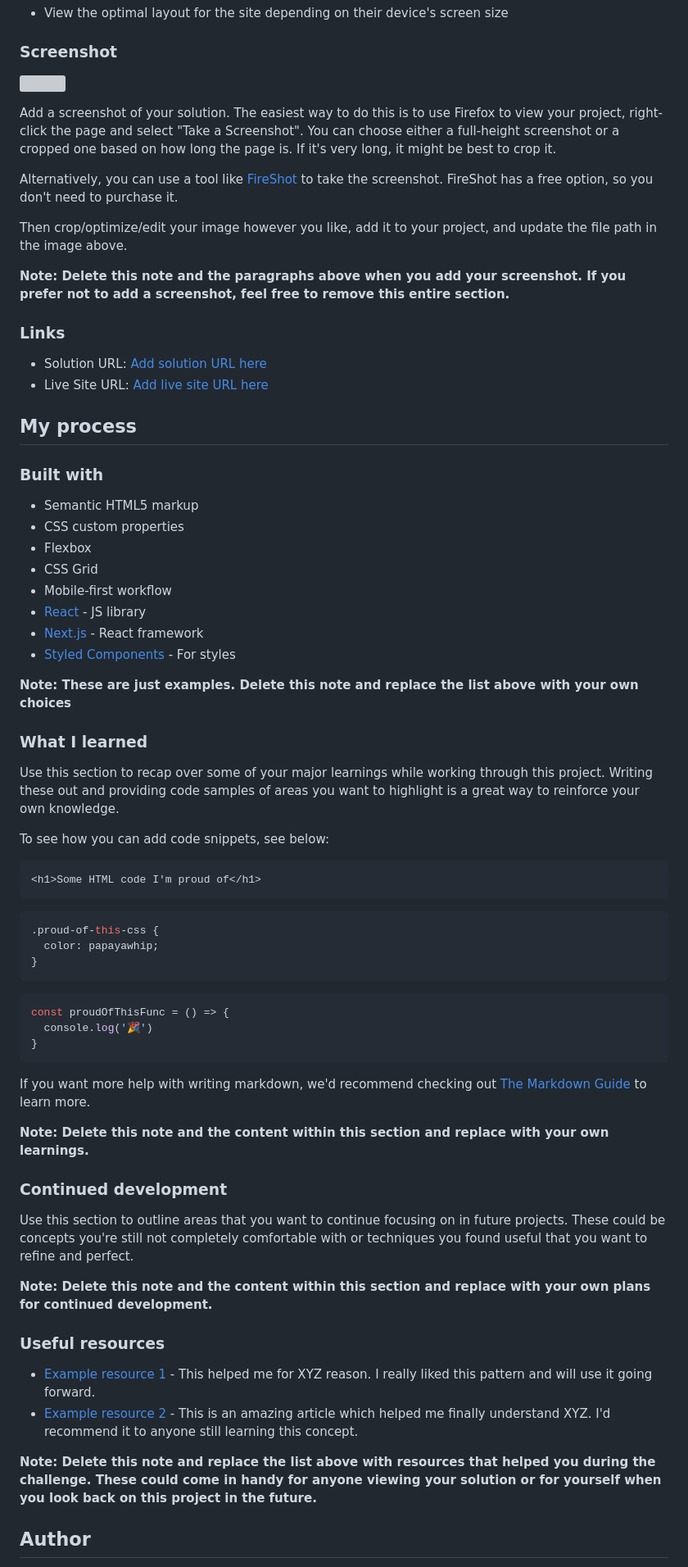
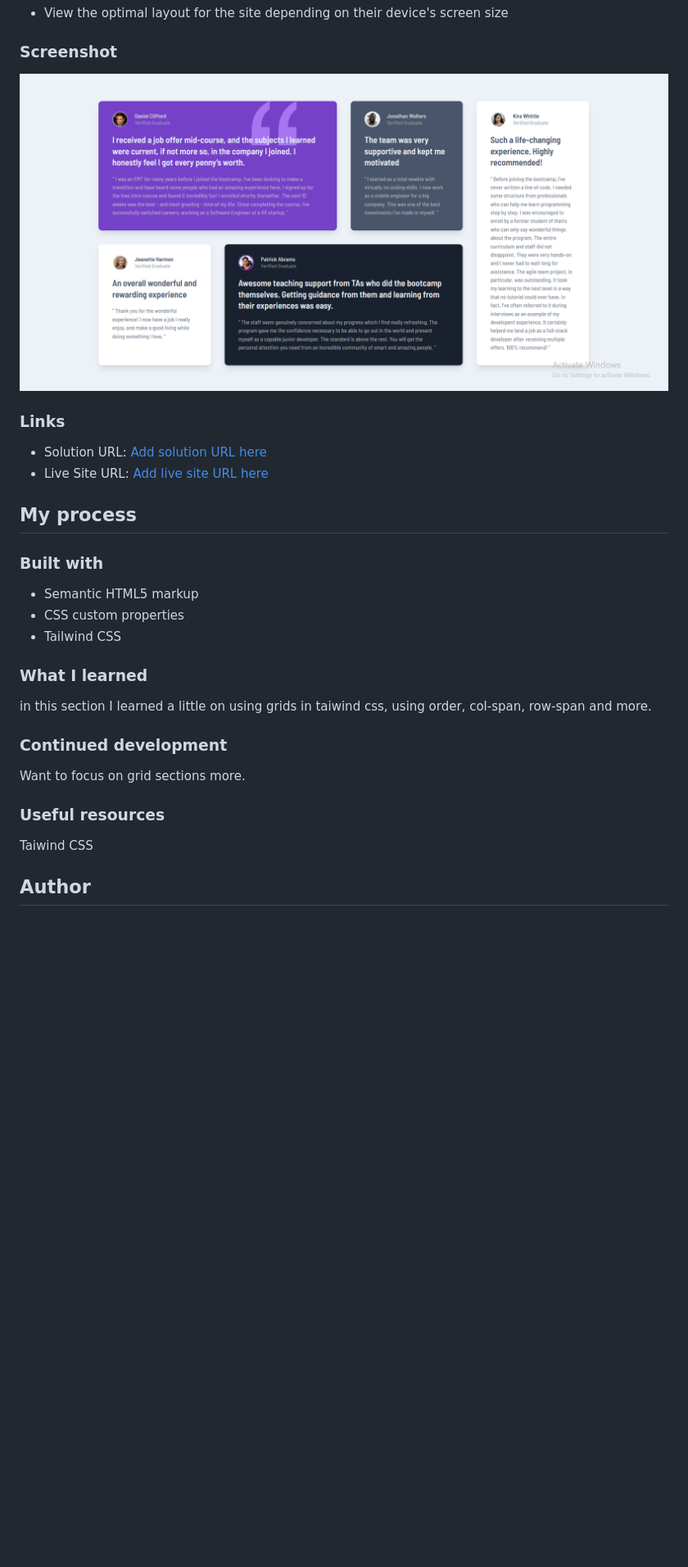
Before and after one commit to manjubhaskar02/FM3-testimonals-grid-section, a Markdown page: README-template.md, the part around the change printed below. Shown: that part at 82% size. GitHub-like rendering; pictures changed too: images/testimonal-grid.png (added); blank space fills up the shorter version; grey boxes are pictures that could not be loaded.

Commit message:
adjusted width and added readme template

````diff
--- a/README-template.md
+++ b/README-template.md
@@ -28,15 +28,8 @@ Users should be able to:
 
 ### Screenshot
 
-![](./screenshot.jpg)
+![Testimonal-grid](./images/testimonal-grid.png)
 
-Add a screenshot of your solution. The easiest way to do this is to use Firefox to view your project, right-click the page and select "Take a Screenshot". You can choose either a full-height screenshot or a cropped one based on how long the page is. If it's very long, it might be best to crop it.
-
-Alternatively, you can use a tool like [FireShot](https://getfireshot.com/) to take the screenshot. FireShot has a free option, so you don't need to purchase it.
-
-Then crop/optimize/edit your image however you like, add it to your project, and update the file path in the image above.
-
-**Note: Delete this note and the paragraphs above when you add your screenshot. If you prefer not to add a screenshot, feel free to remove this entire section.**
 
 ### Links
 
@@ -49,51 +42,17 @@ Then crop/optimize/edit your image however you like, add it to your project, and
 
 - Semantic HTML5 markup
 - CSS custom properties
-- Flexbox
-- CSS Grid
-- Mobile-first workflow
-- [React](https://reactjs.org/) - JS library
-- [Next.js](https://nextjs.org/) - React framework
-- [Styled Components](https://styled-components.com/) - For styles
-
-**Note: These are just examples. Delete this note and replace the list above with your own choices**
-
+- Tailwind CSS
 ### What I learned
 
-Use this section to recap over some of your major learnings while working through this project. Writing these out and providing code samples of areas you want to highlight is a great way to reinforce your own knowledge.
+in this section I learned a little on using  grids in taiwind css, using order, col-span, row-span and more.
 
-To see how you can add code snippets, see below:
-
-```html
-<h1>Some HTML code I'm proud of</h1>
-```
-```css
-.proud-of-this-css {
-  color: papayawhip;
-}
-```
-```js
-const proudOfThisFunc = () => {
-  console.log('🎉')
-}
-```
-
-If you want more help with writing markdown, we'd recommend checking out [The Markdown Guide](https://www.markdownguide.org/) to learn more.
-
-**Note: Delete this note and the content within this section and replace with your own learnings.**
 
 ### Continued development
 
-Use this section to outline areas that you want to continue focusing on in future projects. These could be concepts you're still not completely comfortable with or techniques you found useful that you want to refine and perfect.
-
-**Note: Delete this note and the content within this section and replace with your own plans for continued development.**
-
+Want to focus on grid sections more.
 ### Useful resources
 
-- [Example resource 1](https://www.example.com) - This helped me for XYZ reason. I really liked this pattern and will use it going forward.
-- [Example resource 2](https://www.example.com) - This is an amazing article which helped me finally understand XYZ. I'd recommend it to anyone still learning this concept.
-
-**Note: Delete this note and replace the list above with resources that helped you during the challenge. These could come in handy for anyone viewing your solution or for yourself when you look back on this project in the future.**
-
+Taiwind CSS
 ## Author
 
````
Also changed, not shown: other parts of README-template.md (+2 -7 lines), 1 other file.
